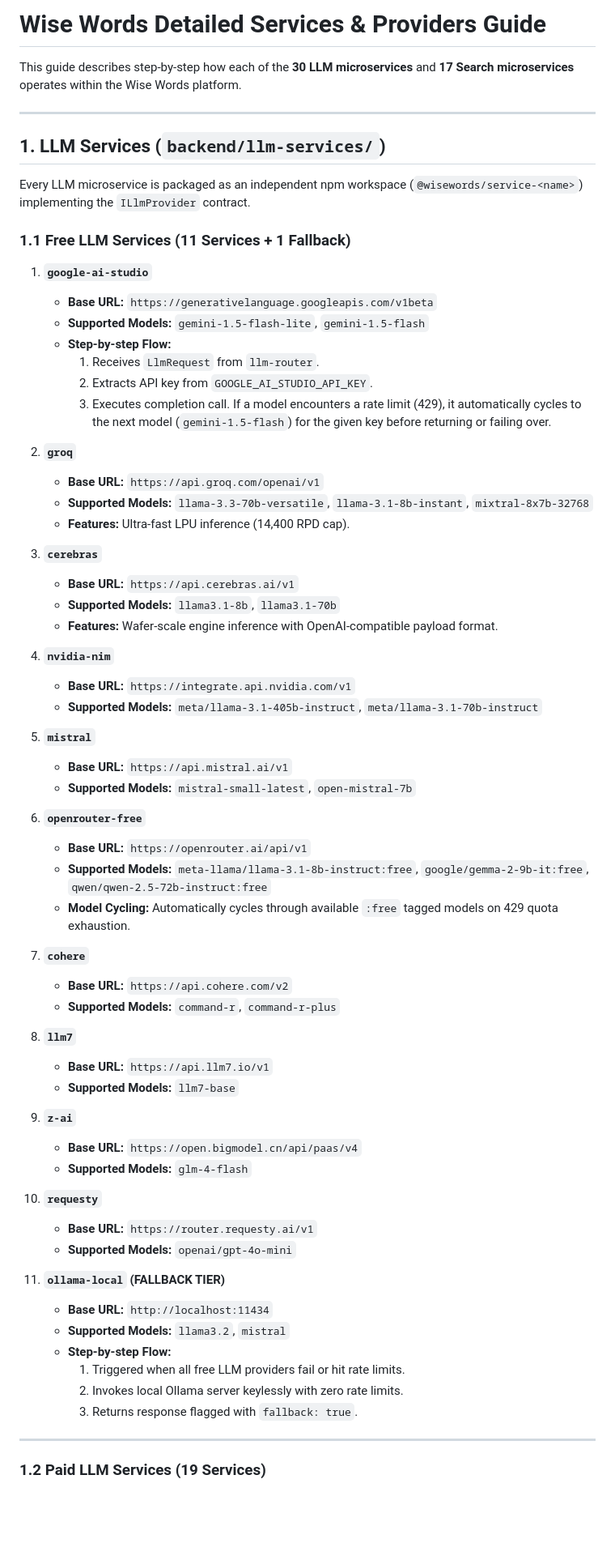
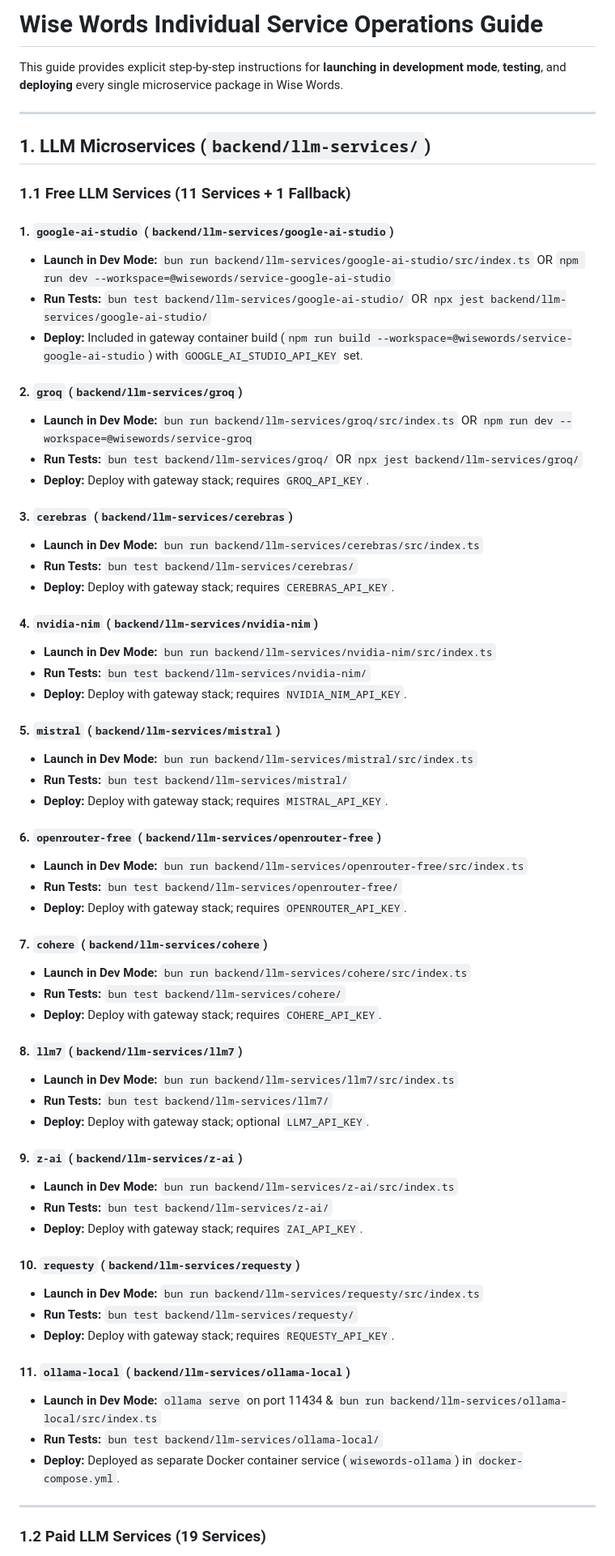
Before and after one commit to Blind-Monk/WiseWords, a Markdown page: docs/PROVIDERS.md, the part around one of its changes. Shown at 81% size. GitHub-like rendering; blank space fills up the shorter version.

Commit message:
docs: Add step-by-step dev, test, and deploy commands for every service in docs/PROVIDERS.md
- Updated docs/PROVIDERS.md with individual dev launch, test, and deployment commands for all 30 LLM microservices and 17 Search services.

Co-authored-by: areyouroot <72849238+areyouroot@users.noreply.github.com>

```diff
--- a/docs/PROVIDERS.md
+++ b/docs/PROVIDERS.md
@@ -1,69 +1,67 @@
-# Wise Words Detailed Services & Providers Guide
+# Wise Words Individual Service Operations Guide
 
-This guide describes step-by-step how each of the **30 LLM microservices** and **17 Search microservices** operates within the Wise Words platform.
+This guide provides explicit step-by-step instructions for **launching in development mode**, **testing**, and **deploying** every single microservice package in Wise Words.
 
 ---
 
-## 1. LLM Services (`backend/llm-services/`)
-
-Every LLM microservice is packaged as an independent npm workspace (`@wisewords/service-<name>`) implementing the `ILlmProvider` contract.
+## 1. LLM Microservices (`backend/llm-services/`)
 
 ### 1.1 Free LLM Services (11 Services + 1 Fallback)
 
-1. **`google-ai-studio`**
-   - **Base URL:** `https://generativelanguage.googleapis.com/v1beta`
-   - **Supported Models:** `gemini-1.5-flash-lite`, `gemini-1.5-flash`
-   - **Step-by-step Flow:**
-     1. Receives `LlmRequest` from `llm-router`.
-     2. Extracts API key from `GOOGLE_AI_STUDIO_API_KEY`.
-     3. Executes completion call. If a model encounters a rate limit (429), it automatically cycles to the next model (`gemini-1.5-flash`) for the given key before returning or failing over.
+#### 1. `google-ai-studio` (`backend/llm-services/google-ai-studio`)
+- **Launch in Dev Mode:** `bun run backend/llm-services/google-ai-studio/src/index.ts` OR `npm run dev --workspace=@wisewords/service-google-ai-studio`
+- **Run Tests:** `bun test backend/llm-services/google-ai-studio/` OR `npx jest backend/llm-services/google-ai-studio/`
+- **Deploy:** Included in gateway container build (`npm run build --workspace=@wisewords/service-google-ai-studio`) with `GOOGLE_AI_STUDIO_API_KEY` set.
 
-2. **`groq`**
-   - **Base URL:** `https://api.groq.com/openai/v1`
-   - **Supported Models:** `llama-3.3-70b-versatile`, `llama-3.1-8b-instant`, `mixtral-8x7b-32768`
-   - **Features:** Ultra-fast LPU inference (14,400 RPD cap).
+#### 2. `groq` (`backend/llm-services/groq`)
+- **Launch in Dev Mode:** `bun run backend/llm-services/groq/src/index.ts` OR `npm run dev --workspace=@wisewords/service-groq`
+- **Run Tests:** `bun test backend/llm-services/groq/` OR `npx jest backend/llm-services/groq/`
+- **Deploy:** Deploy with gateway stack; requires `GROQ_API_KEY`.
 
-3. **`cerebras`**
-   - **Base URL:** `https://api.cerebras.ai/v1`
-   - **Supported Models:** `llama3.1-8b`, `llama3.1-70b`
-   - **Features:** Wafer-scale engine inference with OpenAI-compatible payload format.
+#### 3. `cerebras` (`backend/llm-services/cerebras`)
+- **Launch in Dev Mode:** `bun run backend/llm-services/cerebras/src/index.ts`
+- **Run Tests:** `bun test backend/llm-services/cerebras/`
+- **Deploy:** Deploy with gateway stack; requires `CEREBRAS_API_KEY`.
 
-4. **`nvidia-nim`**
-   - **Base URL:** `https://integrate.api.nvidia.com/v1`
-   - **Supported Models:** `meta/llama-3.1-405b-instruct`, `meta/llama-3.1-70b-instruct`
+#### 4. `nvidia-nim` (`backend/llm-services/nvidia-nim`)
+- **Launch in Dev Mode:** `bun run backend/llm-services/nvidia-nim/src/index.ts`
+- **Run Tests:** `bun test backend/llm-services/nvidia-nim/`
+- **Deploy:** Deploy with gateway stack; requires `NVIDIA_NIM_API_KEY`.
 
-5. **`mistral`**
-   - **Base URL:** `https://api.mistral.ai/v1`
-   - **Supported Models:** `mistral-small-latest`, `open-mistral-7b`
+#### 5. `mistral` (`backend/llm-services/mistral`)
+- **Launch in Dev Mode:** `bun run backend/llm-services/mistral/src/index.ts`
+- **Run Tests:** `bun test backend/llm-services/mistral/`
+- **Deploy:** Deploy with gateway stack; requires `MISTRAL_API_KEY`.
 
-6. **`openrouter-free`**
-   - **Base URL:** `https://openrouter.ai/api/v1`
-   - **Supported Models:** `meta-llama/llama-3.1-8b-instruct:free`, `google/gemma-2-9b-it:free`, `qwen/qwen-2.5-72b-instruct:free`
-   - **Model Cycling:** Automatically cycles through available `:free` tagged models on 429 quota exhaustion.
+#### 6. `openrouter-free` (`backend/llm-services/openrouter-free`)
+- **Launch in Dev Mode:** `bun run backend/llm-services/openrouter-free/src/index.ts`
+- **Run Tests:** `bun test backend/llm-services/openrouter-free/`
+- **Deploy:** Deploy with gateway stack; requires `OPENROUTER_API_KEY`.
 
-7. **`cohere`**
-   - **Base URL:** `https://api.cohere.com/v2`
-   - **Supported Models:** `command-r`, `command-r-plus`
+#### 7. `cohere` (`backend/llm-services/cohere`)
+- **Launch in Dev Mode:** `bun run backend/llm-services/cohere/src/index.ts`
+- **Run Tests:** `bun test backend/llm-services/cohere/`
+- **Deploy:** Deploy with gateway stack; requires `COHERE_API_KEY`.
 
-8. **`llm7`**
-   - **Base URL:** `https://api.llm7.io/v1`
-   - **Supported Models:** `llm7-base`
+#### 8. `llm7` (`backend/llm-services/llm7`)
+- **Launch in Dev Mode:** `bun run backend/llm-services/llm7/src/index.ts`
+- **Run Tests:** `bun test backend/llm-services/llm7/`
+- **Deploy:** Deploy with gateway stack; optional `LLM7_API_KEY`.
 
-9. **`z-ai`**
-   - **Base URL:** `https://open.bigmodel.cn/api/paas/v4`
-   - **Supported Models:** `glm-4-flash`
+#### 9. `z-ai` (`backend/llm-services/z-ai`)
+- **Launch in Dev Mode:** `bun run backend/llm-services/z-ai/src/index.ts`
+- **Run Tests:** `bun test backend/llm-services/z-ai/`
+- **Deploy:** Deploy with gateway stack; requires `ZAI_API_KEY`.
 
-10. **`requesty`**
-    - **Base URL:** `https://router.requesty.ai/v1`
-    - **Supported Models:** `openai/gpt-4o-mini`
+#### 10. `requesty` (`backend/llm-services/requesty`)
+- **Launch in Dev Mode:** `bun run backend/llm-services/requesty/src/index.ts`
+- **Run Tests:** `bun test backend/llm-services/requesty/`
+- **Deploy:** Deploy with gateway stack; requires `REQUESTY_API_KEY`.
 
-11. **`ollama-local` (FALLBACK TIER)**
-    - **Base URL:** `http://localhost:11434`
-    - **Supported Models:** `llama3.2`, `mistral`
-    - **Step-by-step Flow:**
-      1. Triggered when all free LLM providers fail or hit rate limits.
-      2. Invokes local Ollama server keylessly with zero rate limits.
-      3. Returns response flagged with `fallback: true`.
+#### 11. `ollama-local` (`backend/llm-services/ollama-local`)
+- **Launch in Dev Mode:** `ollama serve` on port 11434 & `bun run backend/llm-services/ollama-local/src/index.ts`
+- **Run Tests:** `bun test backend/llm-services/ollama-local/`
+- **Deploy:** Deployed as separate Docker container service (`wisewords-ollama`) in `docker-compose.yml`.
 
 ---
 
```
Also changed, not shown: other parts of docs/PROVIDERS.md (+13 -23 lines).
